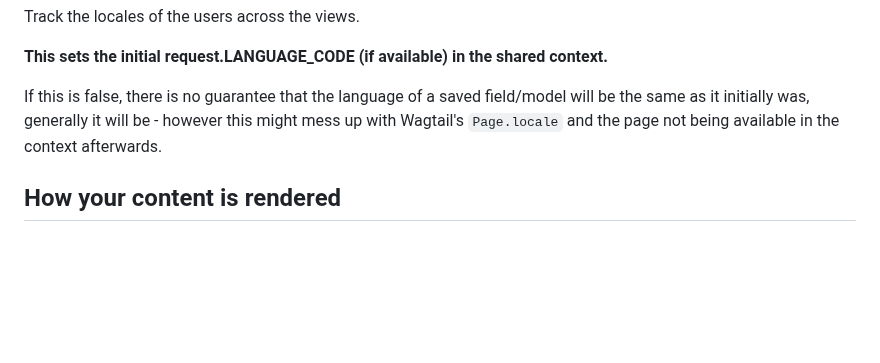
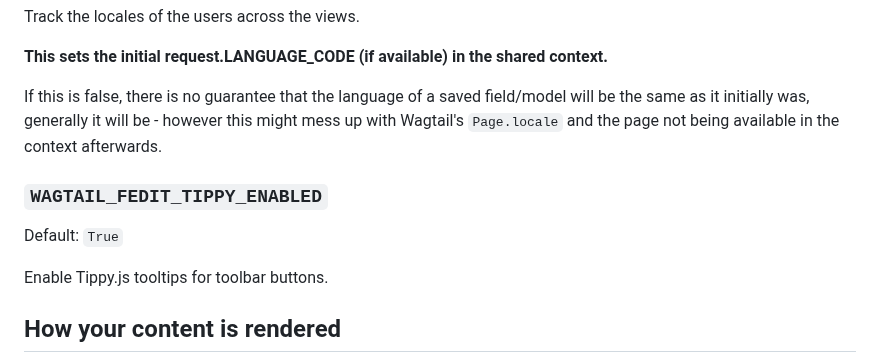
Before and after one commit to Nigel2392/wagtail_fedit, a Markdown page: README.md, the part around the change. Drawn GitHub-style; blank space fills up the shorter version.

Commit message:
Add tippy setting to README...

```diff
--- a/README.md
+++ b/README.md
@@ -602,6 +602,12 @@ If this is false, there is no guarantee that the language of a saved field/model
 will be the same as it initially was, generally it will be - however this might mess up with Wagtail's `Page.locale` and
 the page not being available in the context afterwards.
 
+### `WAGTAIL_FEDIT_TIPPY_ENABLED`
+
+Default: `True`
+
+Enable Tippy.js tooltips for toolbar buttons.
+
 ## How your content is rendered
 
 (**Maintainer's note:** In my experience this doesn't mess the CSS up too much, or even at all for most content - **if** you don't get hyperspecific with your CSS selectors and structure your templates well.)
```
